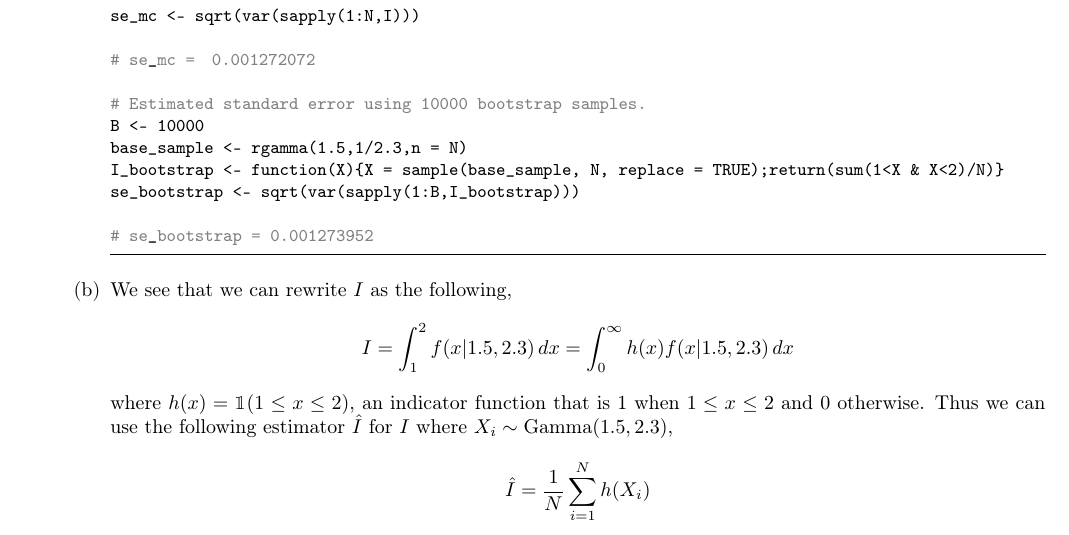
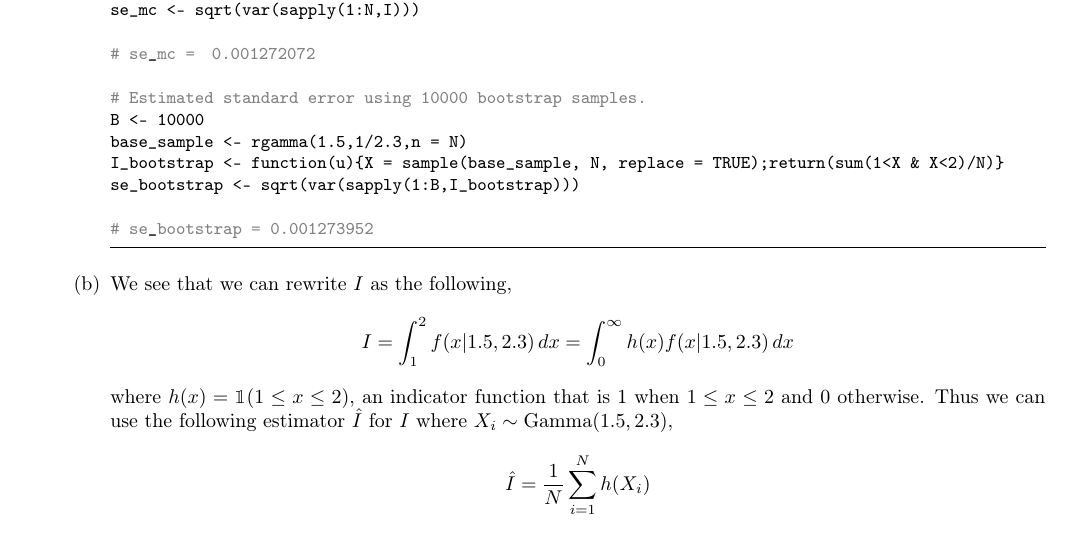
Before and after one commit to zunction/HomeworkTeX, a LaTeX problem sheet (Statistics/hw4.tex): part of page 6 of 6, cut so that both start at the same text. Compiled offline with pdfLaTeX.

Commit message:
done with stats HW!!

```diff
--- a/Statistics/hw4.tex
+++ b/Statistics/hw4.tex
@@ -413,7 +415,7 @@ se_mc <- sqrt(var(sapply(1:N,I)))
 # Estimated standard error using 10000 bootstrap samples.
 B <- 10000
 base_sample <- rgamma(1.5,1/2.3,n = N)
-I_bootstrap <- function(X){X = sample(base_sample, N, replace = TRUE);return(sum(1<X & X<2)/N)}
+I_bootstrap <- function(u){X = sample(base_sample, N, replace = TRUE);return(sum(1<X & X<2)/N)}
 se_bootstrap <- sqrt(var(sapply(1:B,I_bootstrap)))
 
 # se_bootstrap = 0.001273952
```
Also changed, not shown: Statistics/hw4.pdf, Statistics/hw4.tex (2 more changed lines), 1 other file.
